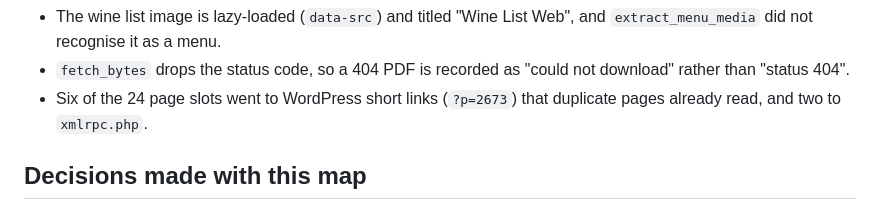
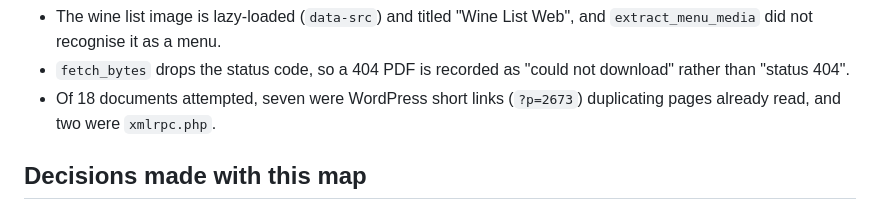
Before and after one commit to shreyas-chickerur/local-web-outreach, a Markdown page: SPEC.md, the part around the change. GitHub-like rendering.

Commit message:
docs: correct the short-link count in the read-ladder notes

```diff
--- a/SPEC.md
+++ b/SPEC.md
@@ -37,8 +37,8 @@ Found by that crawl, for `read-ladder`:
   and `extract_menu_media` did not recognise it as a menu.
 - `fetch_bytes` drops the status code, so a 404 PDF is recorded as "could not
   download" rather than "status 404".
-- Six of the 24 page slots went to WordPress short links (`?p=2673`) that
-  duplicate pages already read, and two to `xmlrpc.php`.
+- Of 18 documents attempted, seven were WordPress short links (`?p=2673`)
+  duplicating pages already read, and two were `xmlrpc.php`.
 
 ## Decisions made with this map
 
```
